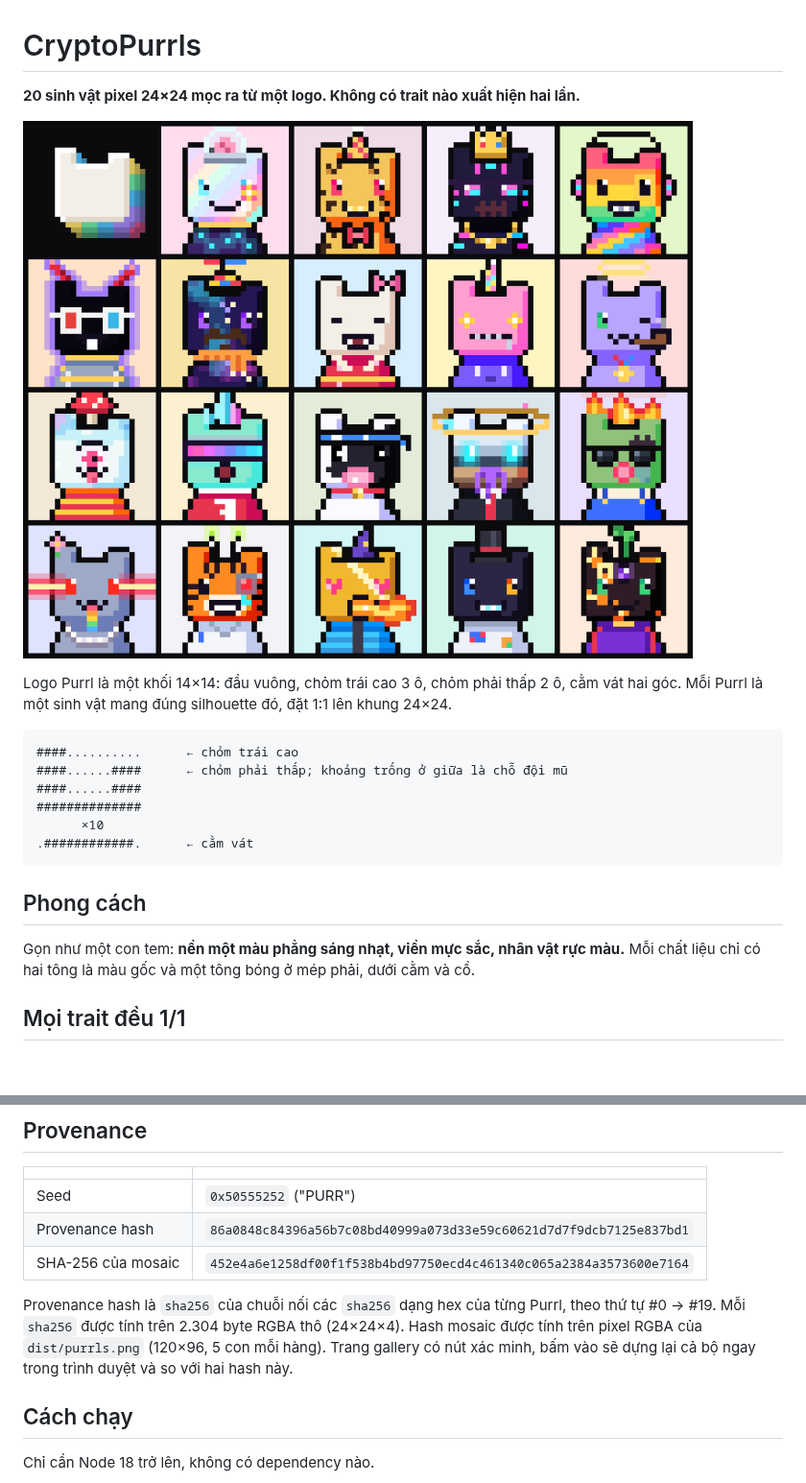
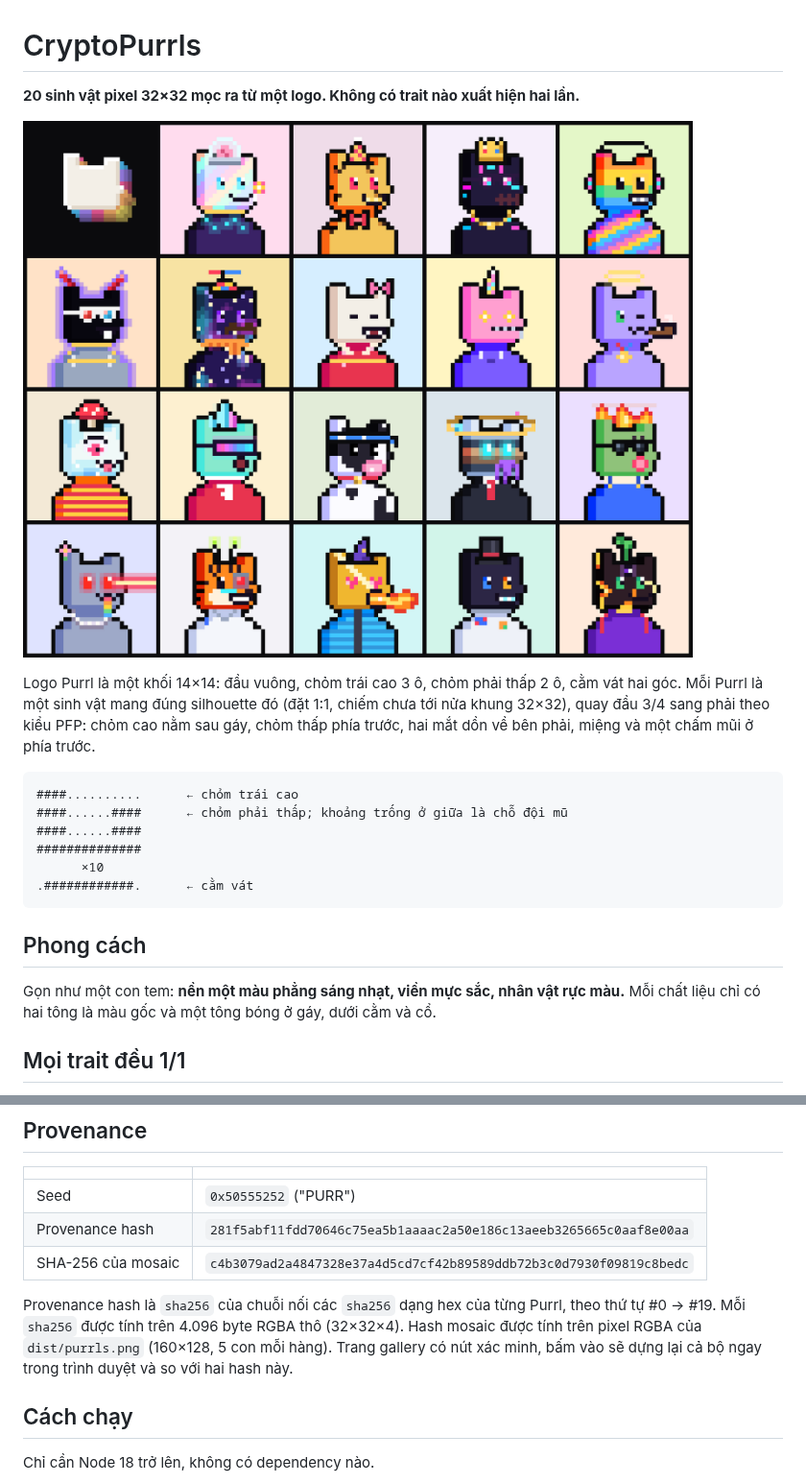
Before and after one commit to oxbunzz/CryptoPurrl, a Markdown page: README.md, 2 parts joined by grey strips. Shown at 96% size. Drawn GitHub-style; pictures changed too: dist/preview.png; blank space fills up the shorter version.

````diff
--- a/README.md
+++ b/README.md
@@ -1,10 +1,10 @@
 # CryptoPurrls
 
-**20 sinh vật pixel 24×24 mọc ra từ một logo. Không có trait nào xuất hiện hai lần.**
+**20 sinh vật pixel 32×32 mọc ra từ một logo. Không có trait nào xuất hiện hai lần.**
 
 ![Toàn bộ 20 Purrl](dist/preview.png)
 
-Logo Purrl là một khối 14×14: đầu vuông, chỏm trái cao 3 ô, chỏm phải thấp 2 ô, cằm vát hai góc. Mỗi Purrl là một sinh vật mang đúng silhouette đó, đặt 1:1 lên khung 24×24.
+Logo Purrl là một khối 14×14: đầu vuông, chỏm trái cao 3 ô, chỏm phải thấp 2 ô, cằm vát hai góc. Mỗi Purrl là một sinh vật mang đúng silhouette đó (đặt 1:1, chiếm chưa tới nửa khung 32×32), quay đầu 3/4 sang phải theo kiểu PFP: chỏm cao nằm sau gáy, chỏm thấp phía trước, hai mắt dồn về bên phải, miệng và một chấm mũi ở phía trước.
 
 ```
 ####..........      ← chỏm trái cao
@@ -17,7 +17,7 @@ Logo Purrl là một khối 14×14: đầu vuông, chỏm trái cao 3 ô, chỏm
 
 ## Phong cách
 
-Gọn như một con tem: **nền một màu phẳng sáng nhạt, viền mực sắc, nhân vật rực màu.** Mỗi chất liệu chỉ có hai tông là màu gốc và một tông bóng ở mép phải, dưới cằm và cổ.
+Gọn như một con tem: **nền một màu phẳng sáng nhạt, viền mực sắc, nhân vật rực màu.** Mỗi chất liệu chỉ có hai tông là màu gốc và một tông bóng ở gáy, dưới cằm và cổ.
 
 ## Mọi trait đều 1/1
 
@@ -55,10 +55,10 @@ Một số Body như Cosmic, Lava, Crystal, Leopard và Moo vẽ hoa văn theo s
 | | |
 |---|---|
 | Seed | `0x50555252` ("PURR") |
-| Provenance hash | `86a0848c84396a56b7c08bd40999a073d33e59c60621d7d7f9dcb7125e837bd1` |
-| SHA-256 của mosaic | `452e4a6e1258df00f1f538b4bd97750ecd4c461340c065a2384a3573600e7164` |
+| Provenance hash | `281f5abf11fdd70646c75ea5b1aaaac2a50e186c13aeeb3265665c0aaf8e00aa` |
+| SHA-256 của mosaic | `c4b3079ad2a4847328e37a4d5cd7cf42b89589ddb72b3c0d7930f09819c8bedc` |
 
-Provenance hash là `sha256` của chuỗi nối các `sha256` dạng hex của từng Purrl, theo thứ tự #0 → #19. Mỗi `sha256` được tính trên 2.304 byte RGBA thô (24×24×4). Hash mosaic được tính trên pixel RGBA của `dist/purrls.png` (120×96, 5 con mỗi hàng). Trang gallery có nút xác minh, bấm vào sẽ dựng lại cả bộ ngay trong trình duyệt và so với hai hash này.
+Provenance hash là `sha256` của chuỗi nối các `sha256` dạng hex của từng Purrl, theo thứ tự #0 → #19. Mỗi `sha256` được tính trên 4.096 byte RGBA thô (32×32×4). Hash mosaic được tính trên pixel RGBA của `dist/purrls.png` (160×128, 5 con mỗi hàng). Trang gallery có nút xác minh, bấm vào sẽ dựng lại cả bộ ngay trong trình duyệt và so với hai hash này.
 
 ## Cách chạy
 
````
Also changed, not shown: dist/purrls.png, 4 other files.
